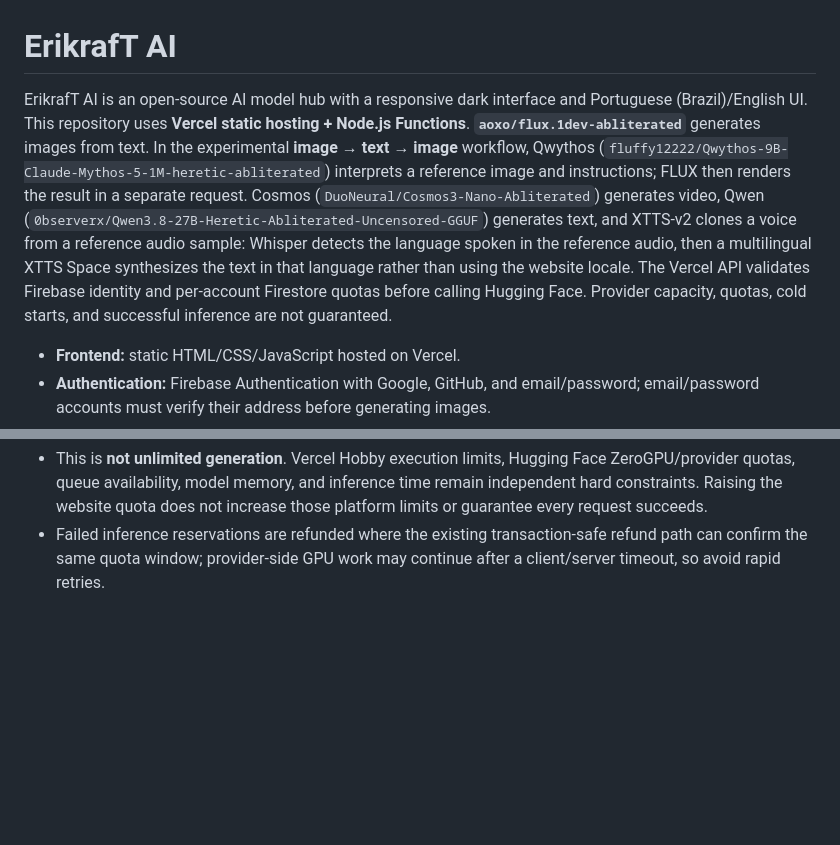
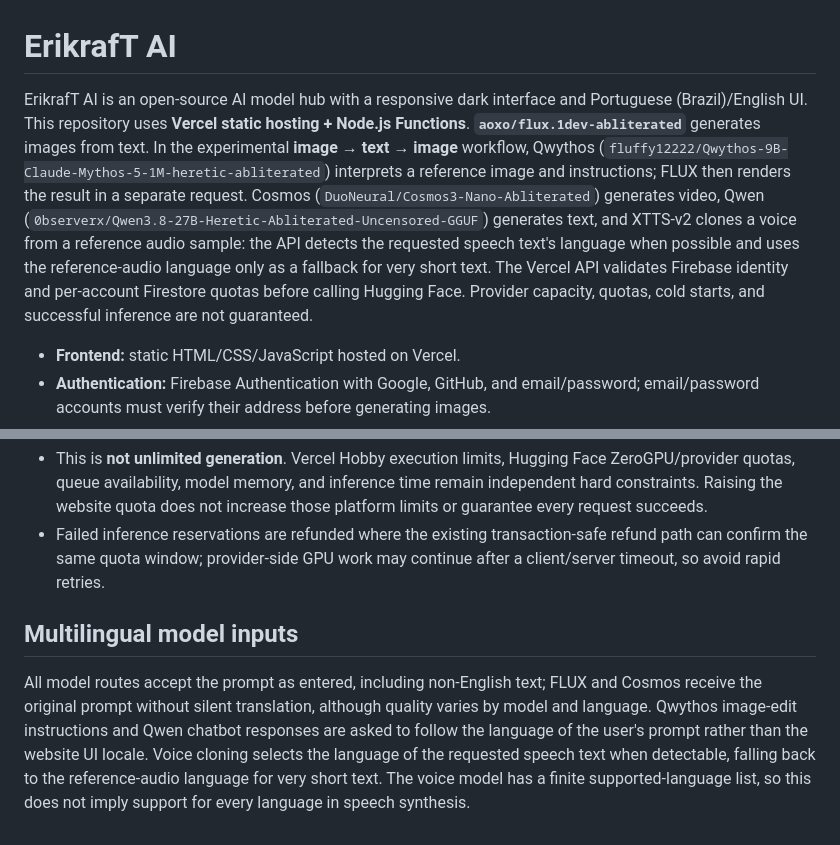
Before and after one commit to erikraft/AI, a Markdown page: README.md, 2 parts joined by grey strips. Drawn GitHub-style; blank space fills up the shorter version.

Commit message:
docs: explain multilingual prompts across models

```diff
--- a/README.md
+++ b/README.md
@@ -1,6 +1,6 @@
 # ErikrafT AI
 
-ErikrafT AI is an open-source AI model hub with a responsive dark interface and Portuguese (Brazil)/English UI. This repository uses **Vercel static hosting + Node.js Functions**. **`aoxo/flux.1dev-abliterated`** generates images from text. In the experimental **image → text → image** workflow, Qwythos (`fluffy12222/Qwythos-9B-Claude-Mythos-5-1M-heretic-abliterated`) interprets a reference image and instructions; FLUX then renders the result in a separate request. Cosmos (`DuoNeural/Cosmos3-Nano-Abliterated`) generates video, Qwen (`0bserverx/Qwen3.8-27B-Heretic-Abliterated-Uncensored-GGUF`) generates text, and XTTS-v2 clones a voice from a reference audio sample: Whisper detects the language spoken in the reference audio, then a multilingual XTTS Space synthesizes the text in that language rather than using the website locale. The Vercel API validates Firebase identity and per-account Firestore quotas before calling Hugging Face. Provider capacity, quotas, cold starts, and successful inference are not guaranteed.
+ErikrafT AI is an open-source AI model hub with a responsive dark interface and Portuguese (Brazil)/English UI. This repository uses **Vercel static hosting + Node.js Functions**. **`aoxo/flux.1dev-abliterated`** generates images from text. In the experimental **image → text → image** workflow, Qwythos (`fluffy12222/Qwythos-9B-Claude-Mythos-5-1M-heretic-abliterated`) interprets a reference image and instructions; FLUX then renders the result in a separate request. Cosmos (`DuoNeural/Cosmos3-Nano-Abliterated`) generates video, Qwen (`0bserverx/Qwen3.8-27B-Heretic-Abliterated-Uncensored-GGUF`) generates text, and XTTS-v2 clones a voice from a reference audio sample: the API detects the requested speech text's language when possible and uses the reference-audio language only as a fallback for very short text. The Vercel API validates Firebase identity and per-account Firestore quotas before calling Hugging Face. Provider capacity, quotas, cold starts, and successful inference are not guaranteed.
 
 - **Frontend:** static HTML/CSS/JavaScript hosted on Vercel.
 - **Authentication:** Firebase Authentication with Google, GitHub, and email/password; email/password accounts must verify their address before generating images.
@@ -178,3 +178,8 @@ MongoDB creates the database and collection when the configured history API firs
 - The quota is keyed by Firebase UID, not by email string. Gmail aliases or creating additional email accounts are not a supported way to multiply quota; separate accounts may still be created, so use Firebase App Check and abuse monitoring for stronger controls.
 - This is **not unlimited generation**. Vercel Hobby execution limits, Hugging Face ZeroGPU/provider quotas, queue availability, model memory, and inference time remain independent hard constraints. Raising the website quota does not increase those platform limits or guarantee every request succeeds.
 - Failed inference reservations are refunded where the existing transaction-safe refund path can confirm the same quota window; provider-side GPU work may continue after a client/server timeout, so avoid rapid retries.
+
+
+## Multilingual model inputs
+
+All model routes accept the prompt as entered, including non-English text; FLUX and Cosmos receive the original prompt without silent translation, although quality varies by model and language. Qwythos image-edit instructions and Qwen chatbot responses are asked to follow the language of the user's prompt rather than the website UI locale. Voice cloning selects the language of the requested speech text when detectable, falling back to the reference-audio language for very short text. The voice model has a finite supported-language list, so this does not imply support for every language in speech synthesis.
```
